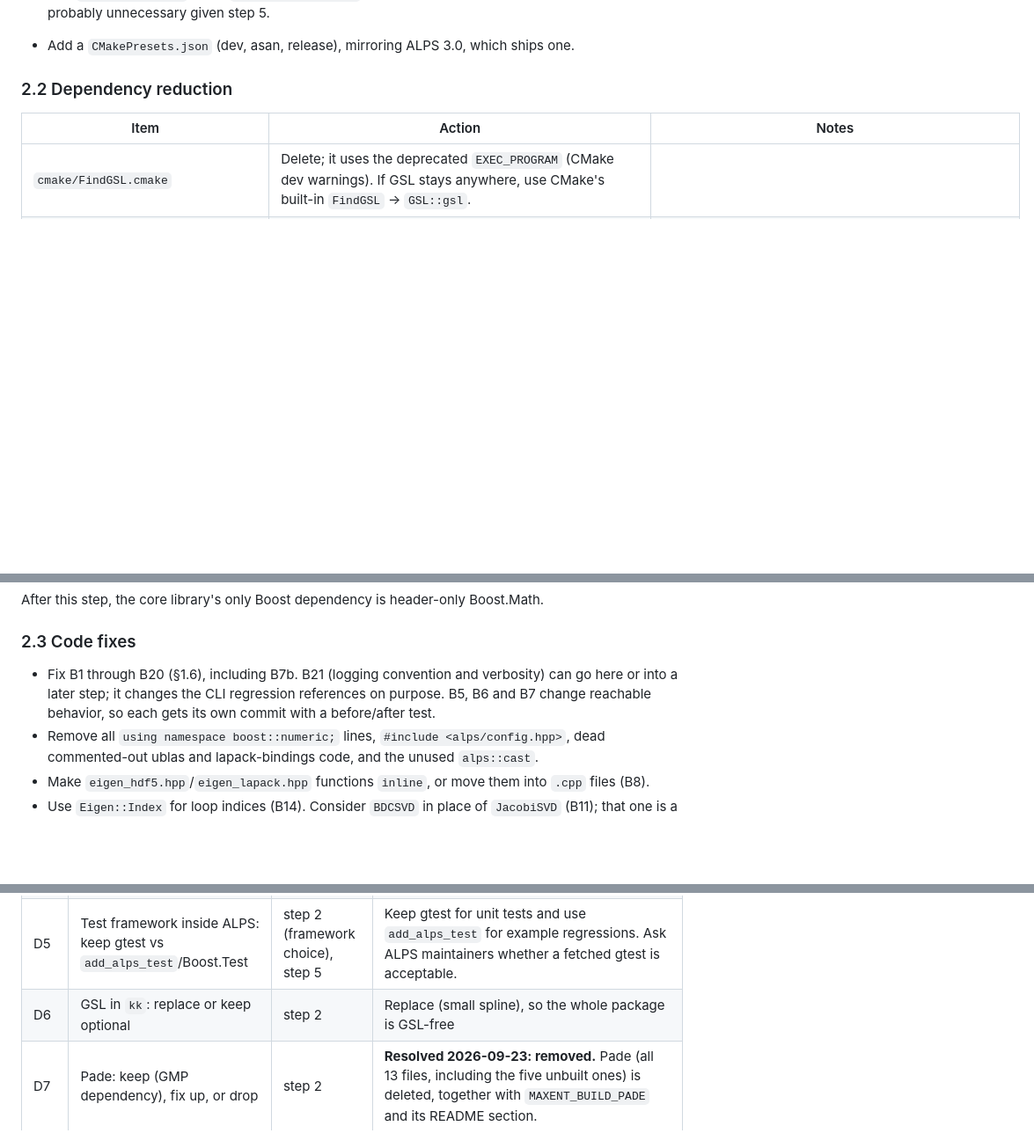
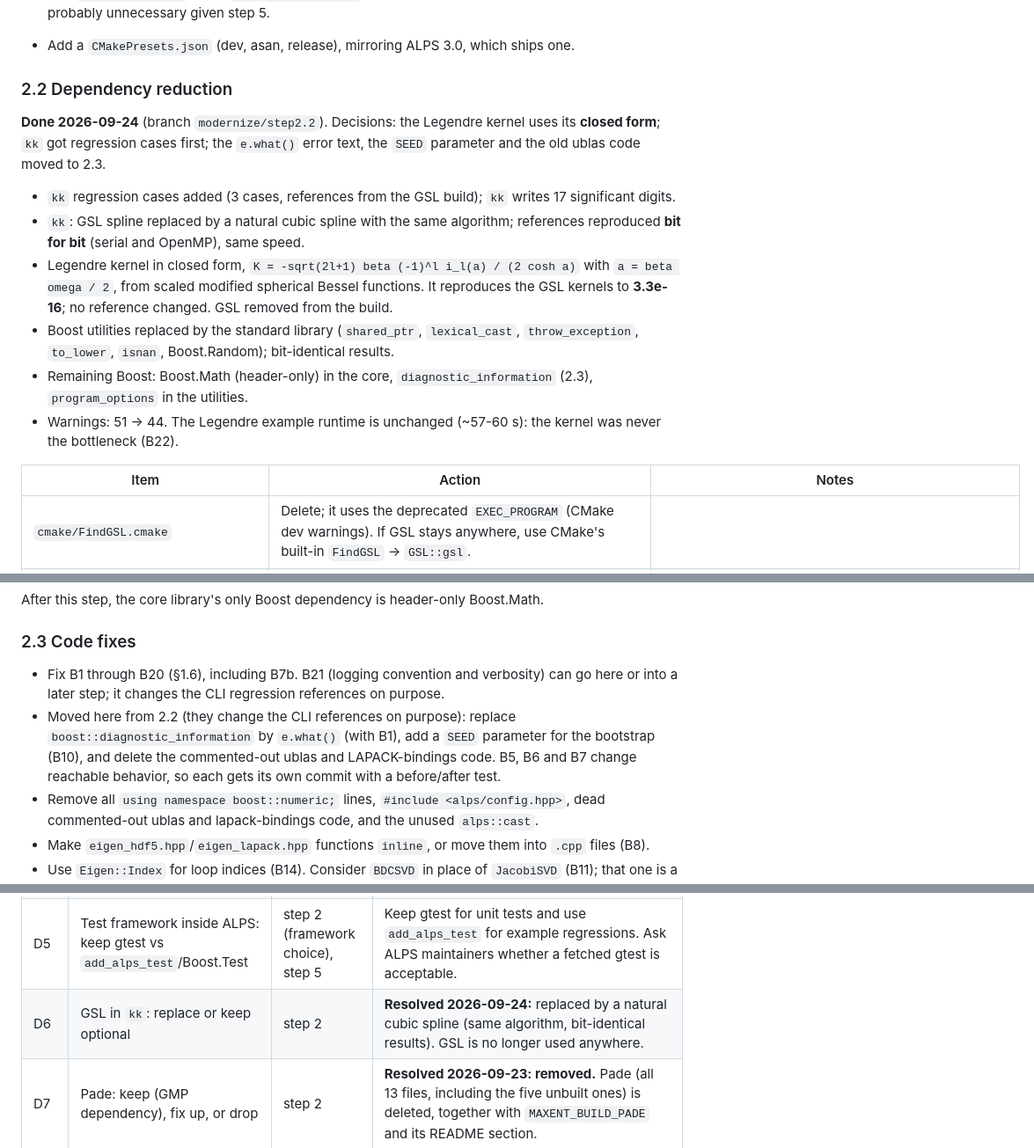
Before and after one commit to CQMP/Maxent, a Markdown page: ALPS3_MIGRATION_PLAN.md, 3 parts joined by grey strips. Shown at 88% size. GitHub-like rendering; blank space fills up the shorter version.

Commit message:
Plan: record step 2.2 and B22

```diff
--- a/ALPS3_MIGRATION_PLAN.md
+++ b/ALPS3_MIGRATION_PLAN.md
@@ -311,6 +312,26 @@ ASan+UBSan with no sanitizer reports), clang 22 and GCC 15. Notes:
 
 ### 2.2 Dependency reduction
 
+**Done 2026-09-24** (branch `modernize/step2.2`). Decisions: the Legendre kernel
+uses its **closed form**; `kk` got regression cases first; the `e.what()` error
+text, the `SEED` parameter and the old ublas code moved to 2.3.
+
+* `kk` regression cases added (3 cases, references from the GSL build); `kk`
+  writes 17 significant digits.
+* `kk`: GSL spline replaced by a natural cubic spline with the same algorithm;
+  references reproduced **bit for bit** (serial and OpenMP), same speed.
+* Legendre kernel in closed form, `K = -sqrt(2l+1) beta (-1)^l i_l(a) / (2 cosh a)`
+  with `a = beta omega / 2`, from scaled modified spherical Bessel functions. It
+  reproduces the GSL kernels to **3.3e-16**; no reference changed. GSL removed
+  from the build.
+* Boost utilities replaced by the standard library (`shared_ptr`,
+  `lexical_cast`, `throw_exception`, `to_lower`, `isnan`, Boost.Random);
+  bit-identical results.
+* Remaining Boost: Boost.Math (header-only) in the core,
+  `diagnostic_information` (2.3), `program_options` in the utilities.
+* Warnings: 51 → 44. The Legendre example runtime is unchanged (~57-60 s):
+  the kernel was never the bottleneck (B22).
+
 | Item | Action | Notes |
 |---|---|---|
 | `cmake/FindGSL.cmake` | Delete; it uses the deprecated `EXEC_PROGRAM` (CMake dev warnings). If GSL stays anywhere, use CMake's built-in `FindGSL` → `GSL::gsl`. | |
@@ -330,7 +351,11 @@ After this step, the core library's only Boost dependency is header-only Boost.M
 
 ### 2.3 Code fixes
 
-* Fix B1 through B20 (§1.6), including B7b. B21 (logging convention and verbosity) can go here or into a later step; it changes the CLI regression references on purpose. B5, B6 and B7 change reachable behavior, so each gets its own commit with a before/after test.
+* Fix B1 through B20 (§1.6), including B7b. B21 (logging convention and verbosity) can go here or into a later step; it changes the CLI regression references on purpose.
+* Moved here from 2.2 (they change the CLI references on purpose): replace
+  `boost::diagnostic_information` by `e.what()` (with B1), add a `SEED`
+  parameter for the bootstrap (B10), and delete the commented-out ublas and
+  LAPACK-bindings code. B5, B6 and B7 change reachable behavior, so each gets its own commit with a before/after test.
 * Remove all `using namespace boost::numeric;` lines, `#include <alps/config.hpp>`, dead commented-out ublas and lapack-bindings code, and the unused `alps::cast`.
 * Make `eigen_hdf5.hpp`/`eigen_lapack.hpp` functions `inline`, or move them into `.cpp` files (B8).
 * Use `Eigen::Index` for loop indices (B14). Consider `BDCSVD` in place of `JacobiSVD` (B11); that one is a numerics change and needs checking against the references.
@@ -540,7 +565,7 @@ Recommended path:
 | D3 | Eigen as a new ALPS dependency, or port numerics to ublas/LAPACK | step 4/5 | Keep Eigen (header-only; find, else FetchContent). A port would be large and risky. |
 | D4 | Location in ALPS: `applications/maxent` vs `tool/maxent` | step 5 | `applications/maxent` (it is a full application with utilities and tests) |
 | D5 | Test framework inside ALPS: keep gtest vs `add_alps_test`/Boost.Test | step 2 (framework choice), step 5 | Keep gtest for unit tests and use `add_alps_test` for example regressions. Ask ALPS maintainers whether a fetched gtest is acceptable. |
-| D6 | GSL in `kk`: replace or keep optional | step 2 | Replace (small spline), so the whole package is GSL-free |
+| D6 | GSL in `kk`: replace or keep optional | step 2 | **Resolved 2026-09-24:** replaced by a natural cubic spline (same algorithm, bit-identical results). GSL is no longer used anywhere. |
 | D7 | Pade: keep (GMP dependency), fix up, or drop | step 2 | **Resolved 2026-09-23: removed.** Pade (all 13 files, including the five unbuilt ones) is deleted, together with `MAXENT_BUILD_PADE` and its README section. |
 | D8 | Install GSL locally once to produce the original Legendre reference outputs | step 2.0 | **Resolved 2026-09-23:** GSL 2.8 installed via MacPorts (`/opt/local`) and detected by `cmake/FindGSL.cmake`. |
 | D9 | Rebuild the stale local ALPSCore install | step 2 | **Resolved 2026-09-23:** `~/Projects/ALPSCore` switched to `master` (`3606edfb`, = v2.3.3 + merge; CMake package still reports 2.2.0), built in `build-master/` (C++17, MPI on, Boost 1.88, HDF5 2.1.1, RelWithDebInfo), 135/135 ALPSCore tests pass, clean install to `~/Projects/ALPSCore/install`. The install now also ships gtest/gmock 1.16. |
```
Also changed, not shown: other parts of ALPS3_MIGRATION_PLAN.md (+2 -0 lines).
